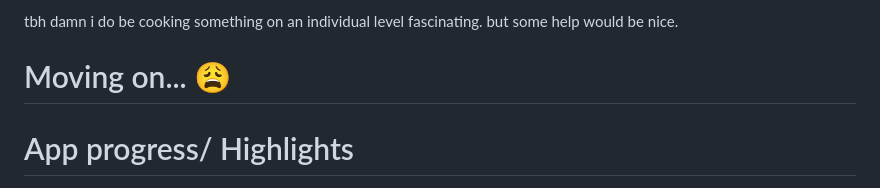
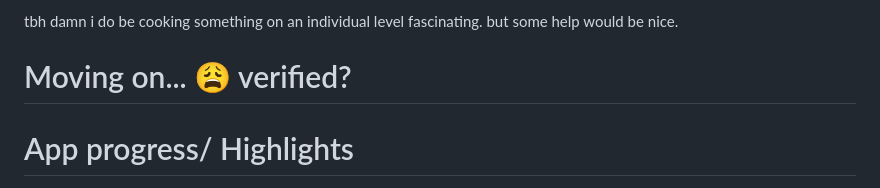
Before and after one commit to G-Titan/CityNest, a Markdown page: README.md, the part around the change. GitHub-like rendering.

Commit message:
checking

```diff
--- a/README.md
+++ b/README.md
@@ -60,6 +60,7 @@ fascinating.  but some help would be nice.
 
 Moving on...
 😩
+verified?
 ============================================
 App progress/ Highlights
 ============================================
```
